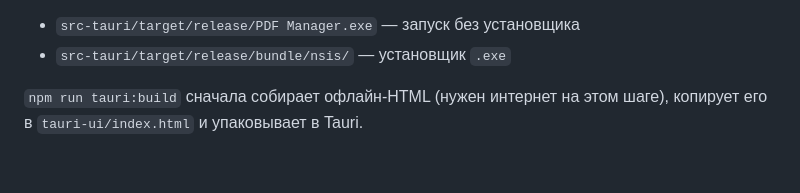
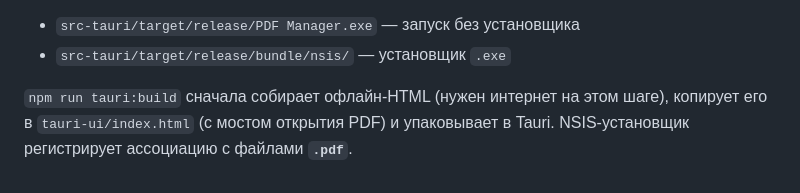
Before and after one commit to 65WebDev/PDF-Manager, a Markdown page: README.md, the part around the change. Rendered like a GitHub page.

Commit message:
Note PDF association in root README Tauri section
Co-authored-by: 5451165-bot <5451165-bot@users.noreply.github.com>

```diff
--- a/README.md
+++ b/README.md
@@ -80,4 +80,4 @@ npm run tauri:build
 - `src-tauri/target/release/PDF Manager.exe` — запуск без установщика
 - `src-tauri/target/release/bundle/nsis/` — установщик `.exe`
 
-`npm run tauri:build` сначала собирает офлайн-HTML (нужен интернет на этом шаге), копирует его в `tauri-ui/index.html` и упаковывает в Tauri.
+`npm run tauri:build` сначала собирает офлайн-HTML (нужен интернет на этом шаге), копирует его в `tauri-ui/index.html` (с мостом открытия PDF) и упаковывает в Tauri. NSIS-установщик регистрирует ассоциацию с файлами **`.pdf`**.
```
